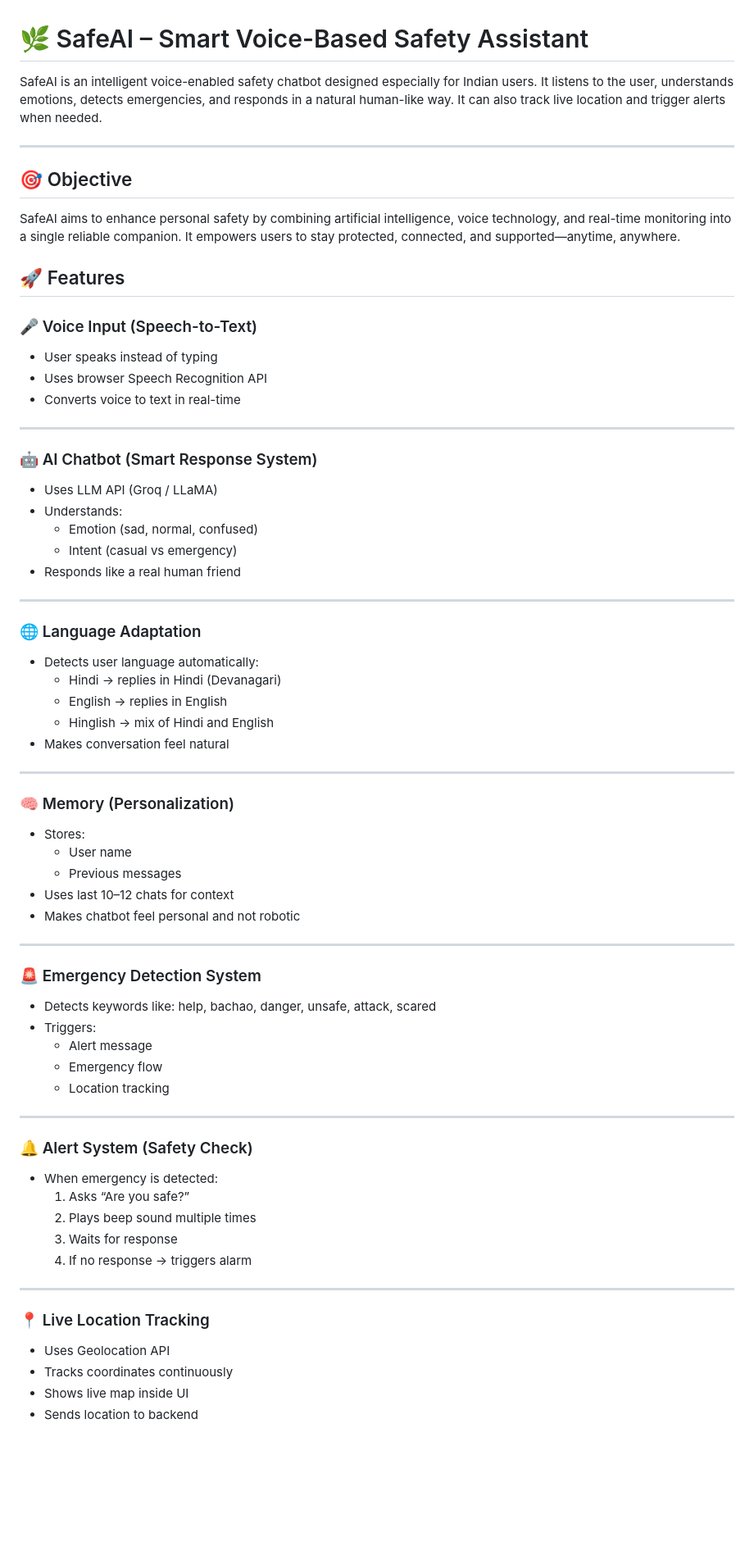
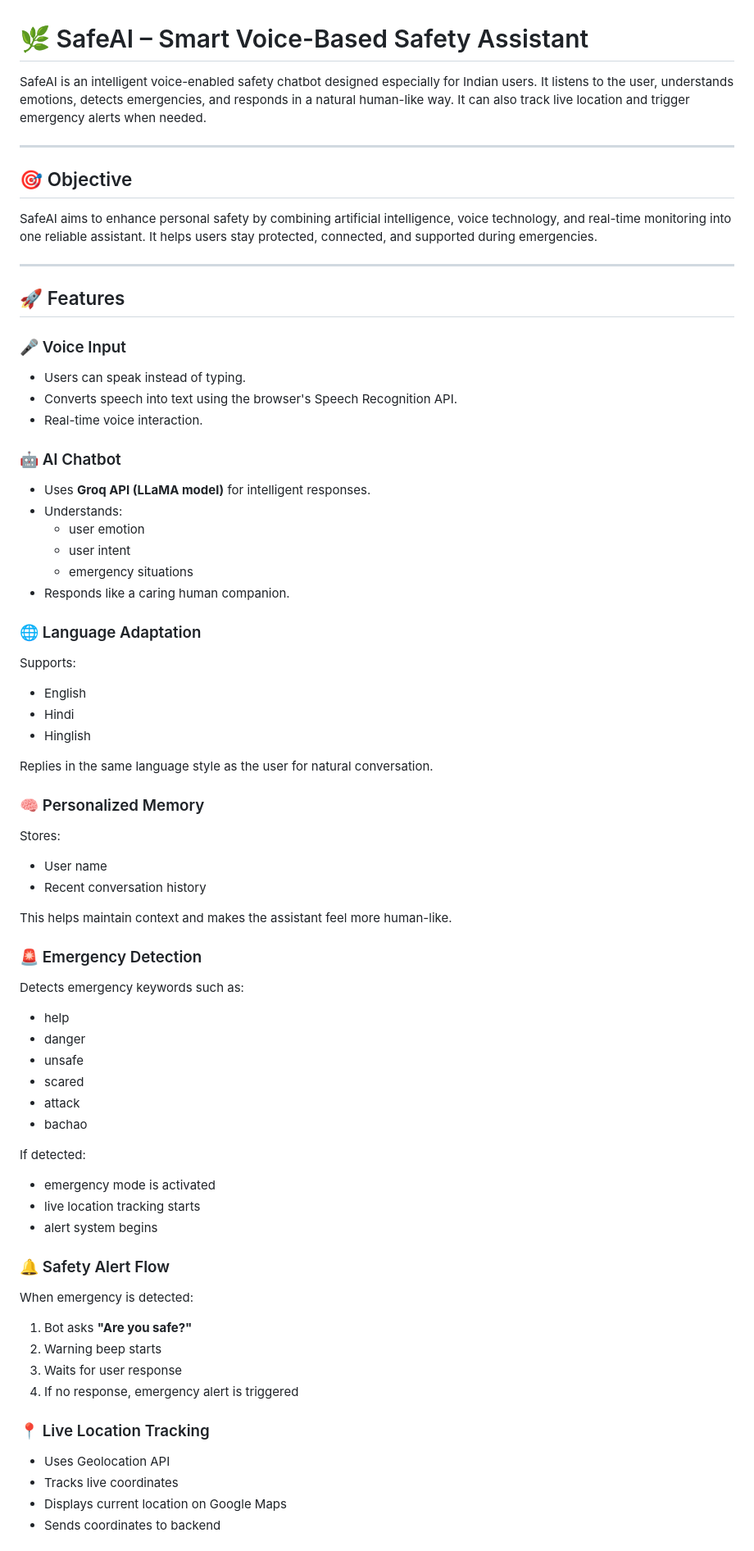
Before and after one commit to unnati-cmd/AI-for-Her, a Markdown page: README.md, the part around one of its changes. Shown at 82% size. Rendered like a GitHub page; blank space fills up the shorter version.

```diff
--- a/README.md
+++ b/README.md
@@ -1,70 +1,69 @@
 # 🌿 SafeAI – Smart Voice-Based Safety Assistant
 
-SafeAI is an intelligent voice-enabled safety chatbot designed especially for Indian users. It listens to the user, understands emotions, detects emergencies, and responds in a natural human-like way. It can also track live location and trigger alerts when needed.
+SafeAI is an intelligent voice-enabled safety chatbot designed especially for Indian users. It listens to the user, understands emotions, detects emergencies, and responds in a natural human-like way. It can also track live location and trigger emergency alerts when needed.
 
 ---
 
 ## 🎯 Objective
-SafeAI aims to enhance personal safety by combining artificial intelligence, voice technology, and real-time monitoring into a single reliable companion. It empowers users to stay protected, connected, and supported—anytime, anywhere.
+
+SafeAI aims to enhance personal safety by combining artificial intelligence, voice technology, and real-time monitoring into one reliable assistant. It helps users stay protected, connected, and supported during emergencies.
+
+---
 
 ## 🚀 Features
 
-### 🎤 Voice Input (Speech-to-Text)
-- User speaks instead of typing
-- Uses browser Speech Recognition API
-- Converts voice to text in real-time
+### 🎤 Voice Input
+- Users can speak instead of typing.
+- Converts speech into text using the browser's Speech Recognition API.
+- Real-time voice interaction.
 
----
-
-### 🤖 AI Chatbot (Smart Response System)
-- Uses LLM API (Groq / LLaMA)
+### 🤖 AI Chatbot
+- Uses **Groq API (LLaMA model)** for intelligent responses.
 - Understands:
-  - Emotion (sad, normal, confused)
-  - Intent (casual vs emergency)
-- Responds like a real human friend
-
----
+  - user emotion
+  - user intent
+  - emergency situations
+- Responds like a caring human companion.
 
 ### 🌐 Language Adaptation
-- Detects user language automatically:
-  - Hindi → replies in Hindi (Devanagari)
-  - English → replies in English
-  - Hinglish → mix of Hindi and English
-- Makes conversation feel natural
+Supports:
+- English
+- Hindi
+- Hinglish
 
----
+Replies in the same language style as the user for natural conversation.
 
-### 🧠 Memory (Personalization)
-- Stores:
-  - User name
-  - Previous messages
-- Uses last 10–12 chats for context
-- Makes chatbot feel personal and not robotic
+### 🧠 Personalized Memory
+Stores:
+- User name
+- Recent conversation history
 
----
+This helps maintain context and makes the assistant feel more human-like.
 
-### 🚨 Emergency Detection System
-- Detects keywords like:
-  help, bachao, danger, unsafe, attack, scared
-- Triggers:
-  - Alert message
-  - Emergency flow
-  - Location tracking
+### 🚨 Emergency Detection
+Detects emergency keywords such as:
+- help
+- danger
+- unsafe
+- scared
+- attack
+- bachao
 
----
+If detected:
+- emergency mode is activated
+- live location tracking starts
+- alert system begins
 
-### 🔔 Alert System (Safety Check)
-- When emergency is detected:
-  1. Asks “Are you safe?”
-  2. Plays beep sound multiple times
-  3. Waits for response
-  4. If no response → triggers alarm
-
----
+### 🔔 Safety Alert Flow
+When emergency is detected:
+1. Bot asks **"Are you safe?"**
+2. Warning beep starts
+3. Waits for user response
+4. If no response, emergency alert is triggered
 
 ### 📍 Live Location Tracking
 - Uses Geolocation API
-- Tracks coordinates continuously
-- Shows live map inside UI
-- Sends location to backend
+- Tracks live coordinates
+- Displays current location on Google Maps
+- Sends coordinates to backend
 
```
Also changed, not shown: other parts of README.md (+132 -135 lines).
